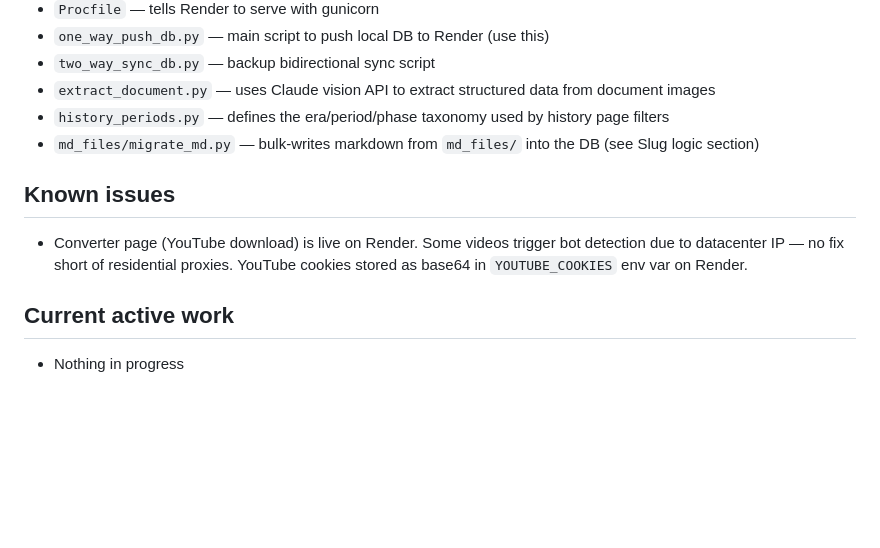
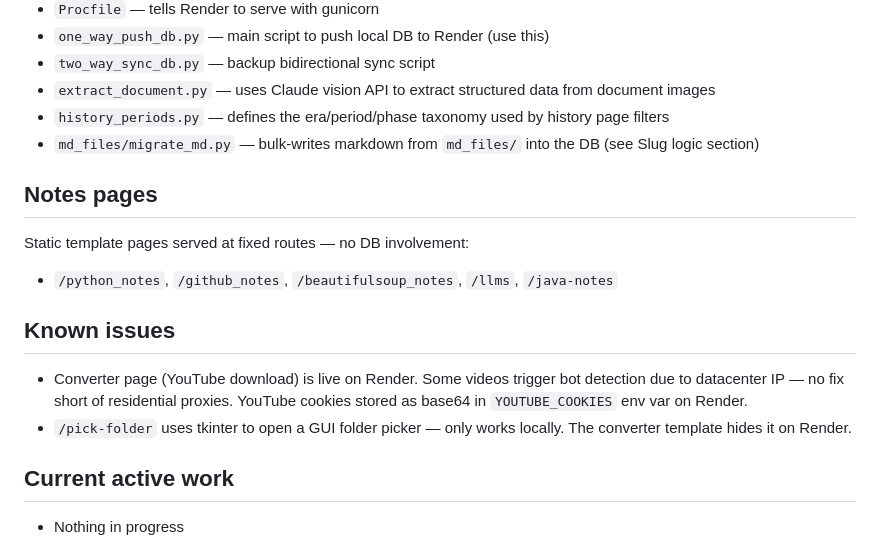
Before and after one commit to kp321-user/KP-Homepage, a Markdown page: CLAUDE.md, the part around the change. GitHub-like rendering; blank space fills up the shorter version.

Commit message:
add notes pages and pick-folder gotcha to CLAUDE.md
Co-Authored-By: Claude Sonnet 4.6 <noreply@anthropic.com>

```diff
--- a/CLAUDE.md
+++ b/CLAUDE.md
@@ -55,8 +55,13 @@ Render auto-deploys from `main` branch on GitHub push. Build command in Render d
 - `history_periods.py` — defines the era/period/phase taxonomy used by history page filters
 - `md_files/migrate_md.py` — bulk-writes markdown from `md_files/` into the DB (see Slug logic section)
 
+## Notes pages
+Static template pages served at fixed routes — no DB involvement:
+- `/python_notes`, `/github_notes`, `/beautifulsoup_notes`, `/llms`, `/java-notes`
+
 ## Known issues
 - Converter page (YouTube download) is live on Render. Some videos trigger bot detection due to datacenter IP — no fix short of residential proxies. YouTube cookies stored as base64 in `YOUTUBE_COOKIES` env var on Render.
+- `/pick-folder` uses tkinter to open a GUI folder picker — only works locally. The converter template hides it on Render.
 
 ## Current active work
 - Nothing in progress
```
